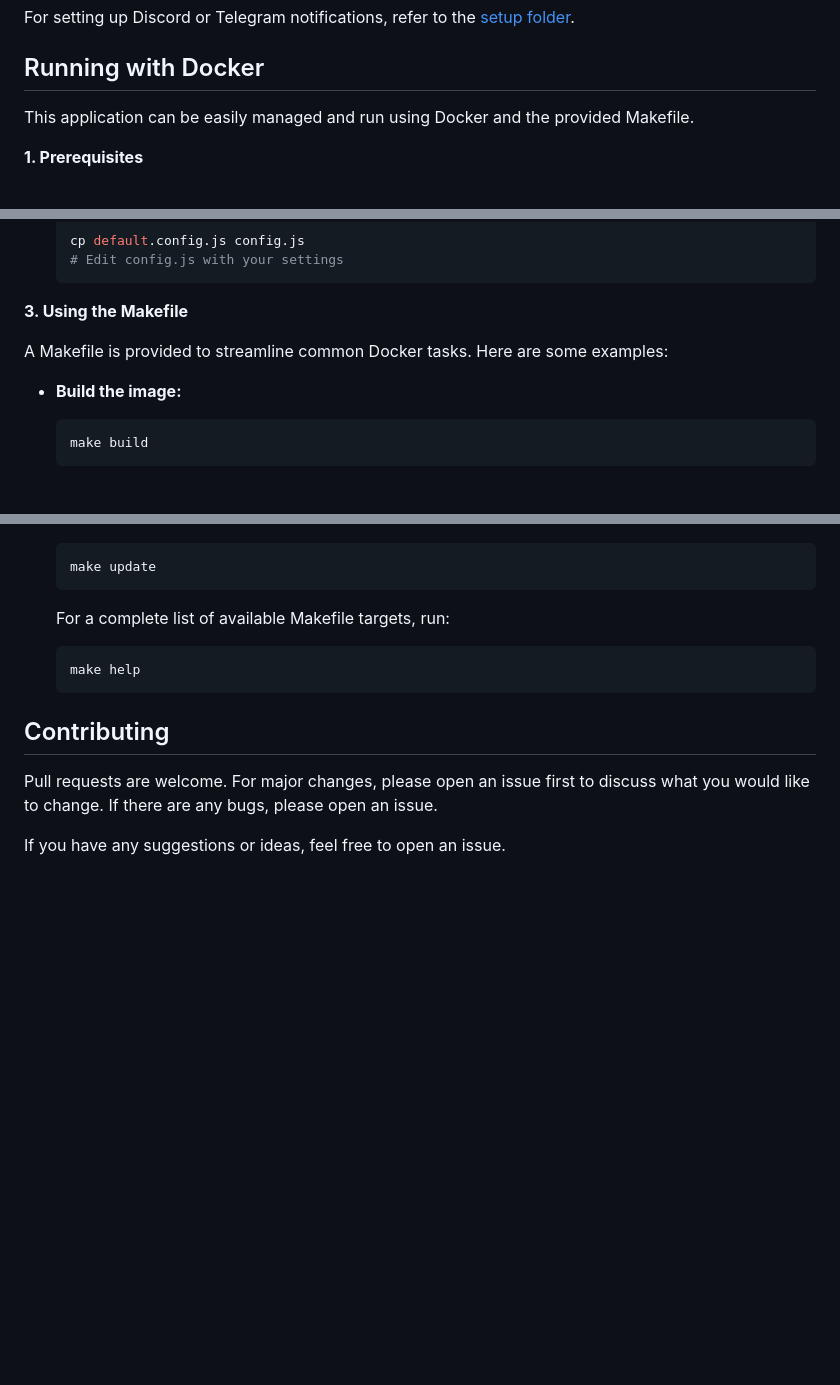
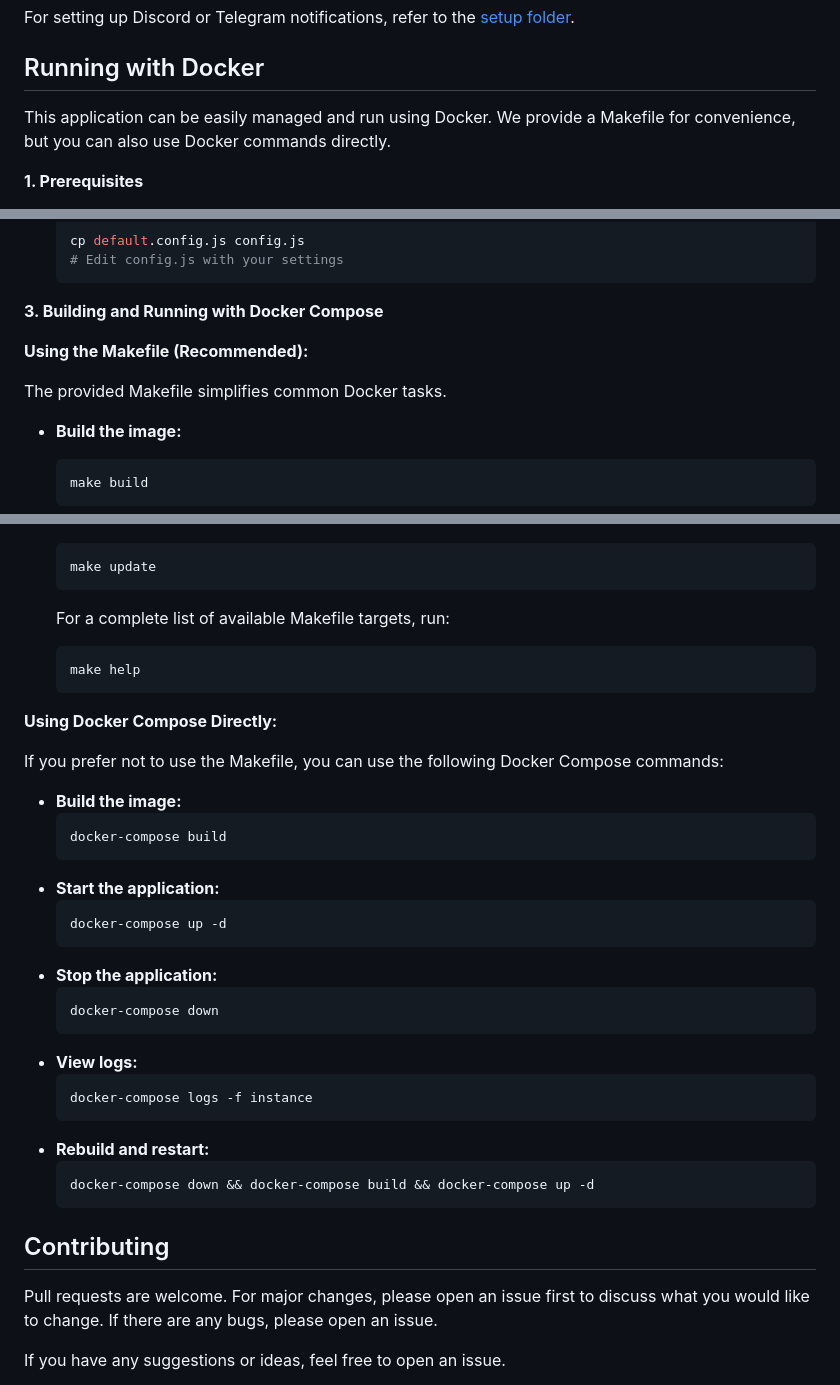
Before and after one commit to torikushiii/hoyolab-auto, a Markdown page: README.md, 3 parts joined by grey strips. GitHub-like rendering; blank space fills up the shorter version.

Commit message:
Docker Documentation Update
- This closes #27
- Updated the Docker documentation in the README file to include instructions for building and running the application using Docker Compose directly.
- Clarified that the Makefile is provided for convenience and is not mandatory.
- Provided examples of Docker Compose commands for building, running, stopping, and viewing logs for the application.

````diff
--- a/README.md
+++ b/README.md
@@ -57,7 +57,8 @@ For setting up Discord or Telegram notifications, refer to the [setup folder](ht
 
 ## Running with Docker
 
-This application can be easily managed and run using Docker and the provided Makefile.
+This application can be easily managed and run using Docker. We provide a Makefile
+for convenience, but you can also use Docker commands directly.
 
 **1. Prerequisites**
 
@@ -72,9 +73,11 @@ This application can be easily managed and run using Docker and the provided Mak
   # Edit config.js with your settings
   ```
 
-**3. Using the Makefile**
+**3. Building and Running with Docker Compose**
 
-A Makefile is provided to streamline common Docker tasks. Here are some examples:
+**Using the Makefile (Recommended):**
+
+The provided Makefile simplifies common Docker tasks.
 
 - **Build the image:**
   ```bash
@@ -103,6 +106,31 @@ A Makefile is provided to streamline common Docker tasks. Here are some examples
   make help
   ```
 
+**Using Docker Compose Directly:**
+
+If you prefer not to use the Makefile, you can use the following Docker Compose commands:
+
+- **Build the image:**
+  ```bash
+  docker-compose build
+  ```
+- **Start the application:**
+  ```bash
+  docker-compose up -d
+  ```
+- **Stop the application:**
+  ```bash
+  docker-compose down
+  ```
+- **View logs:**
+  ```bash
+  docker-compose logs -f instance
+  ```
+- **Rebuild and restart:**
+  ```bash
+  docker-compose down && docker-compose build && docker-compose up -d
+  ```
+
 ## Contributing
 Pull requests are welcome. For major changes, please open an issue first to discuss what you would like to change. If there are any bugs, please open an issue.
 
````
